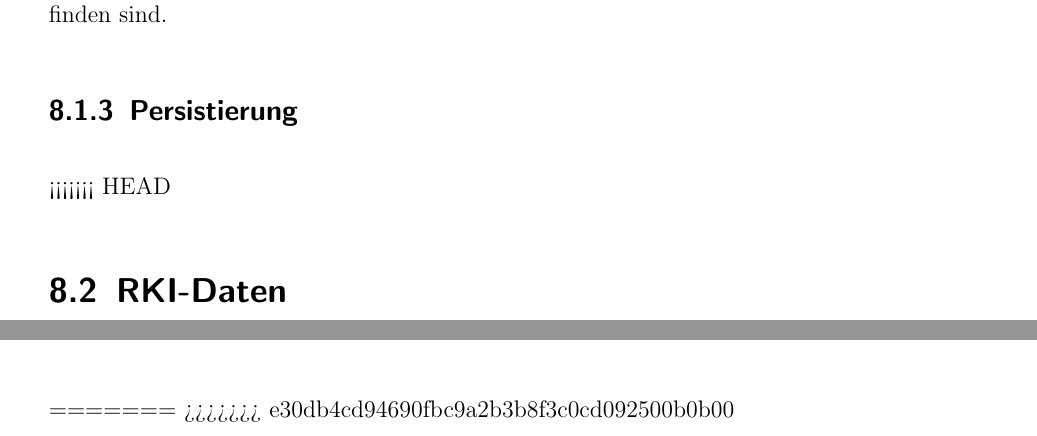
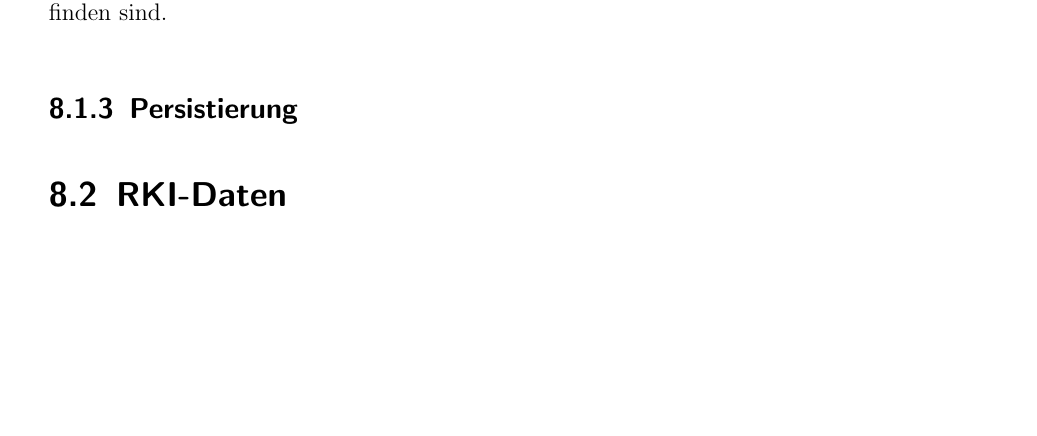
Before and after one commit to LennardRose/CovidDataMiner, a LaTeX thesis (bericht/thesis.tex): two parts of pages 28 and 30 of 36 before the commit and part of page 28 of 35 after it, the two joined at a grey line, cut so that both start at the same text, the shorter picture padded with empty space. Compiled offline with pdfLaTeX.

Commit message:
fixed mistakes

```diff
--- a/bericht/thesis.tex
+++ b/bericht/thesis.tex
@@ -618,7 +618,6 @@ Um nicht jedes mal für jeden einzelnen Artikel eine eigene Konfiguration erstel
 
 \subsection{Persistierung}
 
-<<<<<<< HEAD
 \section{RKI-Daten}
 Technisch gesehen ist die Implementierung des RKI-Scraper nichts besonderes. Im Endeffekt wurden die Schnittstellen der RKI-API abgefragt, die Daten verarbeitet, indiziert und abgelegt. Hierzu wurden einige zus\"atzliche Hilfsfunktionen erstellt die diese Arbeiten erleichtern. \newline
 Der Scraper besteht aus drei großen Komponenten. Eine HDFS-Komponente, eine Elasticsearch-Komponente und eine Scraping Komponente. Jede einzelne dieser Komponenten haben eine ganz bestimmte Aufgabe vergleichbar mit Nano-Services. Diese sollen im folgenden kurz erl\"auter werden.
@@ -669,12 +668,6 @@ Zus\"atzlich wird dann noch der Zeitstempel angeh\"angt wann diese Daten herunte
 \subsection{Elasticsearch Helper}
 \section{Wetter}
 
-
-
-
-
-=======
->>>>>>> e30db4cd94690fbc9a2b3b8f3c0cd092500b0b00
 \chapter{Lösung}
 \section{Corona Maßnahmen}
 
```
